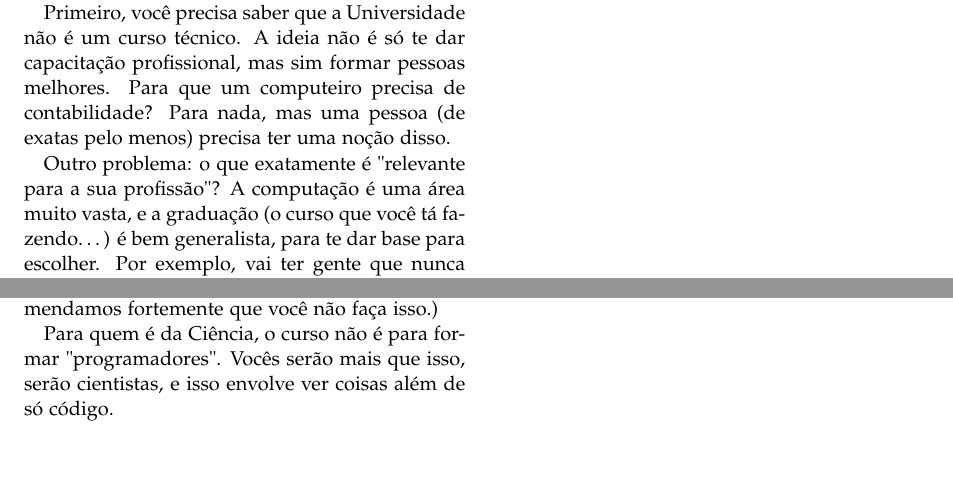
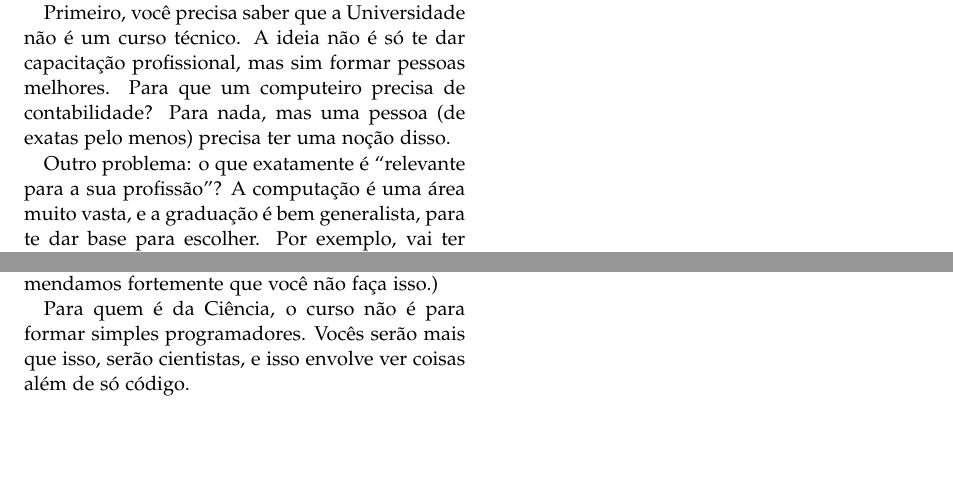
Before and after one commit to cacounicamp/Manual-do-Bixo, a LaTeX document (manual_do_bixo.tex, which reads graduacao.tex): two parts of page 51 of 64, joined at a grey line, cut so that both start at the same text. Compiled offline with pdfLaTeX.

Commit message:
Pequenas correções do Douglas Drumond

```diff
--- a/graduacao.tex
+++ b/graduacao.tex
@@ -151,9 +151,9 @@ não é só te dar capacitação profissional, mas sim formar pessoas melhores.
 que um computeiro precisa de contabilidade? Para nada, mas uma pessoa (de exatas
 pelo menos) precisa ter uma noção disso.
 
-Outro problema: o que exatamente é "relevante para a sua profissão"?
-A computação é uma área muito vasta, e a graduação (o curso que você tá
-fazendo{\dots}) é bem generalista, para te dar base para escolher. Por exemplo,
+Outro problema: o que exatamente é ``relevante para a sua profissão''?
+A computação é uma área muito vasta, e a graduação
+é bem generalista, para te dar base para escolher. Por exemplo,
 vai ter gente que nunca mais vai usar GA/Algelin, mas quem for para a área de
 computação gráfica vai comer matriz no café da manhã. Quem garante que no meio
 do curso você não decida ir para essa área? Ou ainda, que no seu emprego não te
@@ -170,5 +170,5 @@ certo ponto, mas dificilmente os professores concordariam. (Por outro lado,
 você poderá construir prédios de até 2 andares. Recomendamos fortemente que você
 não faça isso.)
 
-Para quem é da Ciência, o curso não é para formar "programadores". Vocês serão
+Para quem é da Ciência, o curso não é para formar simples programadores. Vocês serão
 mais que isso, serão cientistas, e isso envolve ver coisas além de só código.
```
Also changed, not shown: outros.tex (+1 -1 lines).
